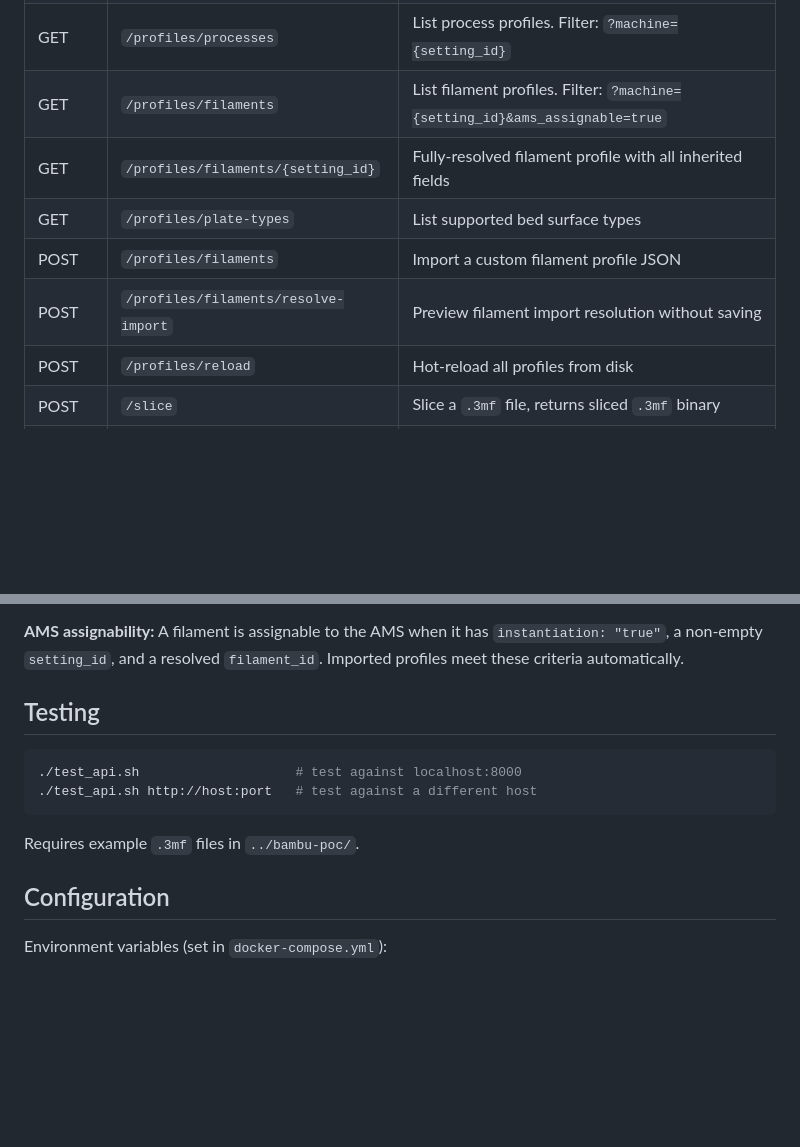
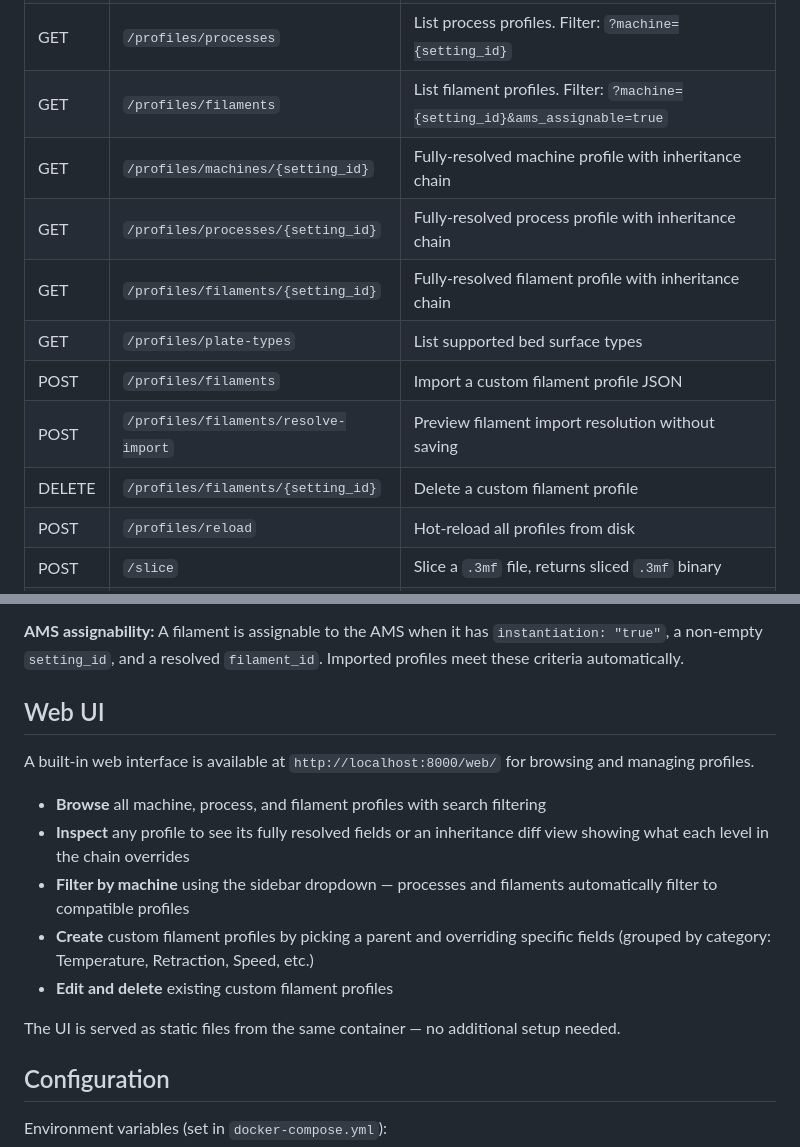
Before and after one commit to leolobato/orcaslicer-cli, a Markdown page: README.md, 2 parts joined by grey strips. GitHub-like rendering; blank space fills up the shorter version.

Commit message:
Update README with new endpoints and web UI section
- Add machine/process detail endpoints and DELETE filament
- Remove testing section
- Add Web UI section describing profile browsing, inspection,
  machine filtering, and custom filament management

Co-Authored-By: Claude Opus 4.6 (1M context) <noreply@anthropic.com>

````diff
--- a/README.md
+++ b/README.md
@@ -50,10 +50,13 @@ The API will be available at `http://localhost:8000`.
 | GET | `/profiles/machines` | List machine profiles (printers) |
 | GET | `/profiles/processes` | List process profiles. Filter: `?machine={setting_id}` |
 | GET | `/profiles/filaments` | List filament profiles. Filter: `?machine={setting_id}&ams_assignable=true` |
-| GET | `/profiles/filaments/{setting_id}` | Fully-resolved filament profile with all inherited fields |
+| GET | `/profiles/machines/{setting_id}` | Fully-resolved machine profile with inheritance chain |
+| GET | `/profiles/processes/{setting_id}` | Fully-resolved process profile with inheritance chain |
+| GET | `/profiles/filaments/{setting_id}` | Fully-resolved filament profile with inheritance chain |
 | GET | `/profiles/plate-types` | List supported bed surface types |
 | POST | `/profiles/filaments` | Import a custom filament profile JSON |
 | POST | `/profiles/filaments/resolve-import` | Preview filament import resolution without saving |
+| DELETE | `/profiles/filaments/{setting_id}` | Delete a custom filament profile |
 | POST | `/profiles/reload` | Hot-reload all profiles from disk |
 | POST | `/slice` | Slice a `.3mf` file, returns sliced `.3mf` binary |
 | POST | `/slice-stream` | Same as `/slice` but streams progress via SSE |
@@ -96,14 +99,17 @@ Only `name` is required. Any field you provide overrides the inherited value.
 
 **AMS assignability:** A filament is assignable to the AMS when it has `instantiation: "true"`, a non-empty `setting_id`, and a resolved `filament_id`. Imported profiles meet these criteria automatically.
 
-## Testing
+## Web UI
 
-```bash
-./test_api.sh                    # test against localhost:8000
-./test_api.sh http://host:port   # test against a different host
-```
+A built-in web interface is available at `http://localhost:8000/web/` for browsing and managing profiles.
 
-Requires example `.3mf` files in `../bambu-poc/`.
+- **Browse** all machine, process, and filament profiles with search filtering
+- **Inspect** any profile to see its fully resolved fields or an inheritance diff view showing what each level in the chain overrides
+- **Filter by machine** using the sidebar dropdown — processes and filaments automatically filter to compatible profiles
+- **Create** custom filament profiles by picking a parent and overriding specific fields (grouped by category: Temperature, Retraction, Speed, etc.)
+- **Edit and delete** existing custom filament profiles
+
+The UI is served as static files from the same container — no additional setup needed.
 
 ## Configuration
 
````
